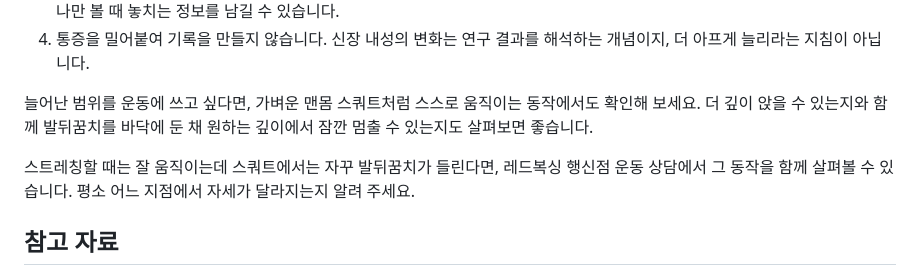
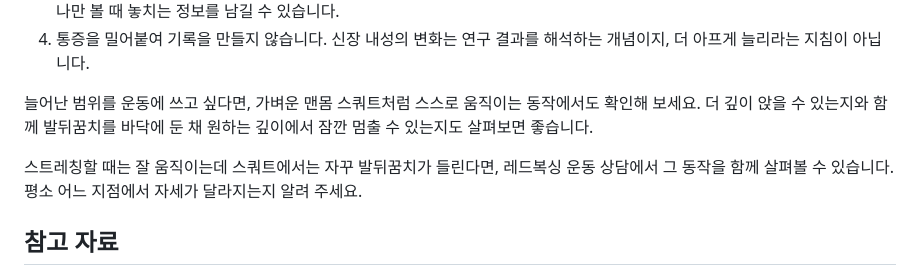
Before and after one commit to redboxing-gym/redboxing-gym.github.io, a Markdown page: content/articles/stretching-range-of-motion-tolerance.md, the part around the change. Rendered like a GitHub page.

Commit message:
edit: use Red Boxing brand in stretching-range-of-motion-tolerance

```diff
--- a/content/articles/stretching-range-of-motion-tolerance.md
+++ b/content/articles/stretching-range-of-motion-tolerance.md
@@ -66,7 +66,7 @@ draft: false
 
 늘어난 범위를 운동에 쓰고 싶다면, 가벼운 맨몸 스쿼트처럼 스스로 움직이는 동작에서도 확인해 보세요. 더 깊이 앉을 수 있는지와 함께 발뒤꿈치를 바닥에 둔 채 원하는 깊이에서 잠깐 멈출 수 있는지도 살펴보면 좋습니다.
 
-스트레칭할 때는 잘 움직이는데 스쿼트에서는 자꾸 발뒤꿈치가 들린다면, 레드복싱 행신점 운동 상담에서 그 동작을 함께 살펴볼 수 있습니다. 평소 어느 지점에서 자세가 달라지는지 알려 주세요.
+스트레칭할 때는 잘 움직이는데 스쿼트에서는 자꾸 발뒤꿈치가 들린다면, 레드복싱 운동 상담에서 그 동작을 함께 살펴볼 수 있습니다. 평소 어느 지점에서 자세가 달라지는지 알려 주세요.
 
 ## 참고 자료
 
```
